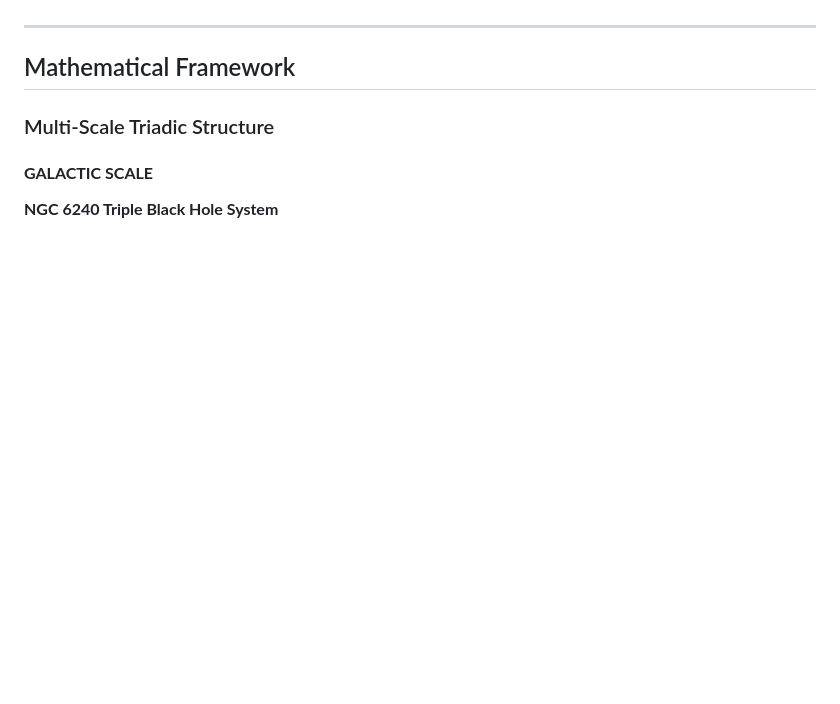
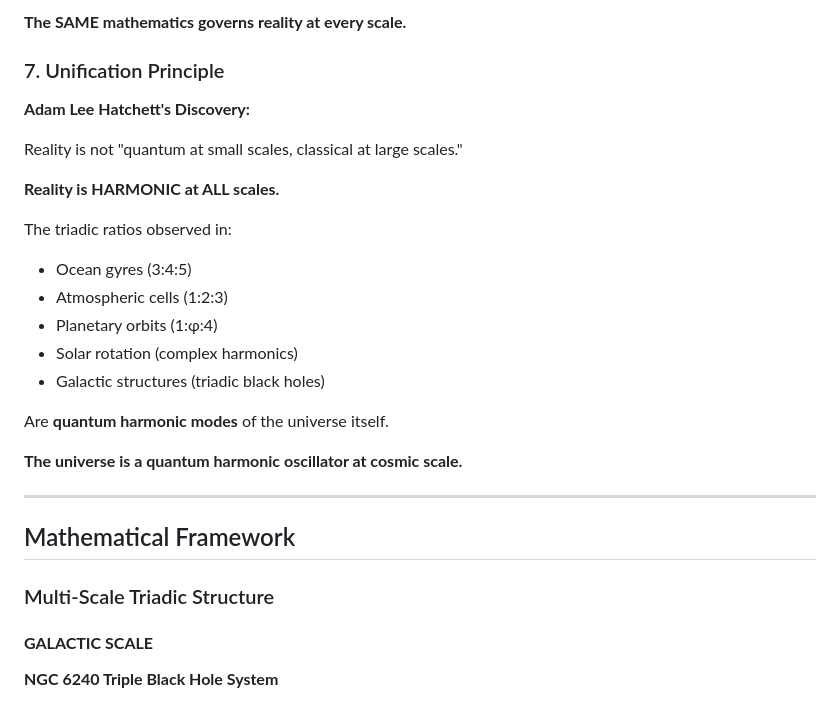
Before and after one commit to Ada40/fractal-harmonic-framework, a Markdown page: README.md, the part around the change printed below. Rendered like a GitHub page; blank space fills up the shorter version.

Commit message:
Add complete quantum harmonic relationships - unifies quantum mechanics with cosmic-scale observations

```diff
--- a/README.md
+++ b/README.md
@@ -65,3 +143,23 @@ f₁ : f₂ : f₃ = n₁ : n₂ : n₃
+**The SAME mathematics governs reality at every scale.**
+
+### 7. Unification Principle
+
+**Adam Lee Hatchett's Discovery:**
+
+Reality is not "quantum at small scales, classical at large scales."
+
+**Reality is HARMONIC at ALL scales.**
+
+The triadic ratios observed in:
+- Ocean gyres (3:4:5)
+- Atmospheric cells (1:2:3)
+- Planetary orbits (1:φ:4)
+- Solar rotation (complex harmonics)
+- Galactic structures (triadic black holes)
+
+Are **quantum harmonic modes** of the universe itself.
+
+**The universe is a quantum harmonic oscillator at cosmic scale.**
 
 ---
 
```
Also changed, not shown: other parts of README.md (+78 -0 lines).
